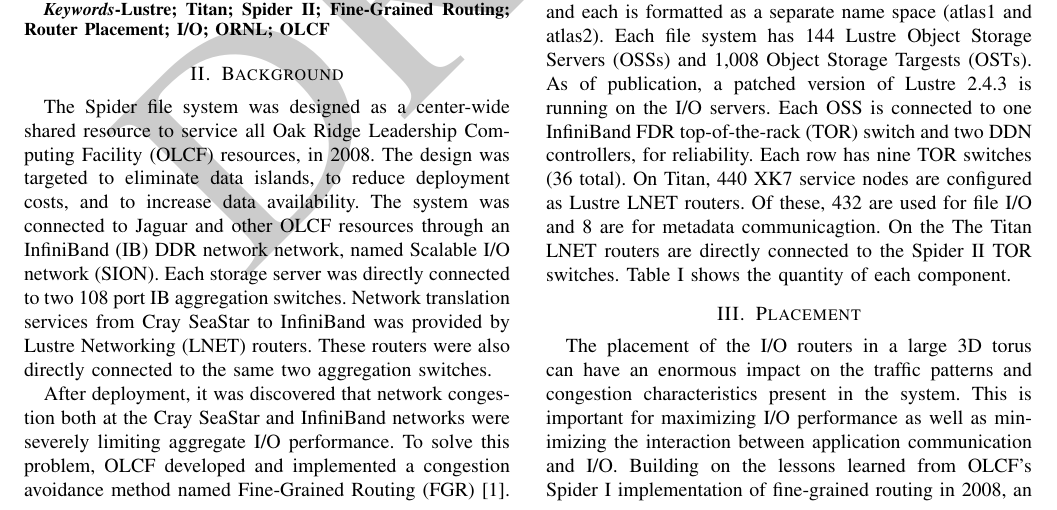
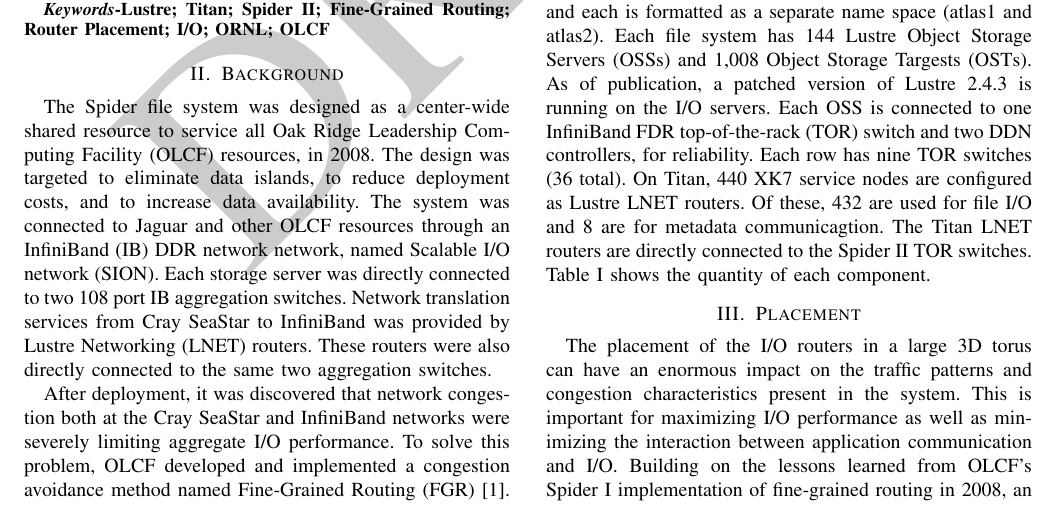
Before and after one commit to ORNL-TechInt/cug14-fgr, a LaTeX paper (cug14-fgr.tex, which reads sections/background.tex): part of page 1 of 4, cut so that both start at the same text. Compiled offline with pdfLaTeX.

Commit message:
Error in editing

```diff
--- a/sections/background.tex
+++ b/sections/background.tex
@@ -40,8 +40,8 @@
 Each OSS is connected to one InfiniBand FDR top-of-the-rack (TOR) switch and
 two DDN controllers, for reliability.  Each row has nine TOR switches (36
 total).  On Titan, 440 XK7 service nodes are configured as Lustre LNET routers.
-Of these, 432 are used for file I/O and 8 are for metadata communicagtion.  On
-the The Titan LNET routers are directly connected to the Spider~II TOR
+Of these, 432 are used for file I/O and 8 are for metadata communicagtion.
+The Titan LNET routers are directly connected to the Spider~II TOR
 switches.  Table~\ref{table:component-counts} shows the quantity of each
 component.
 
```
